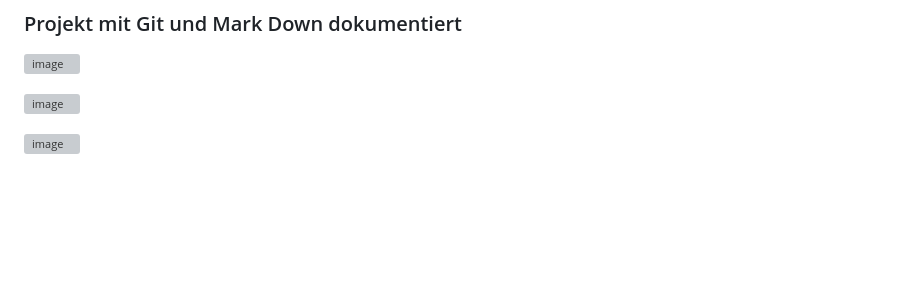
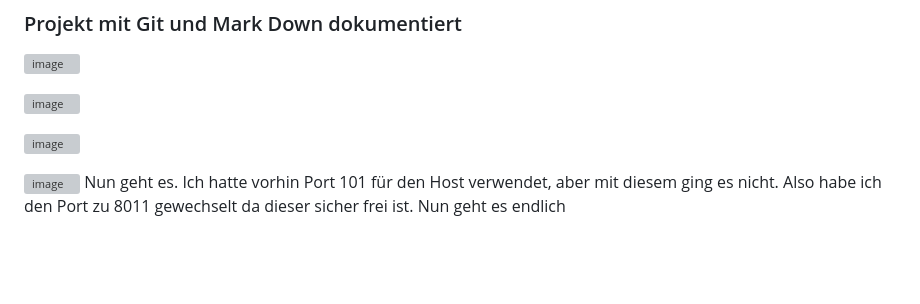
Before and after one commit to Rico17200/M3000R, a Markdown page: LB2/README.md, the part around the change. GitHub-like rendering; blank space fills up the shorter version; grey boxes are pictures that could not be loaded.

```diff
--- a/LB2/README.md
+++ b/LB2/README.md
@@ -184,6 +184,11 @@ Vagrant Config Ende
 ![image](https://user-images.githubusercontent.com/125886145/223131969-60fb59c3-5688-4575-b136-4119ac78e180.png)
 
 
+
+![image](https://user-images.githubusercontent.com/125886145/223137480-1a4c15ec-11ff-492c-9d05-fd76f79633fe.png)
+Nun geht es. Ich hatte vorhin Port 101 für den Host verwendet, aber mit diesem ging es nicht. Also habe ich den Port zu 8011 gewechselt da dieser sicher frei ist. Nun geht es endlich
+
+
 <br>
 <br>
 
```
